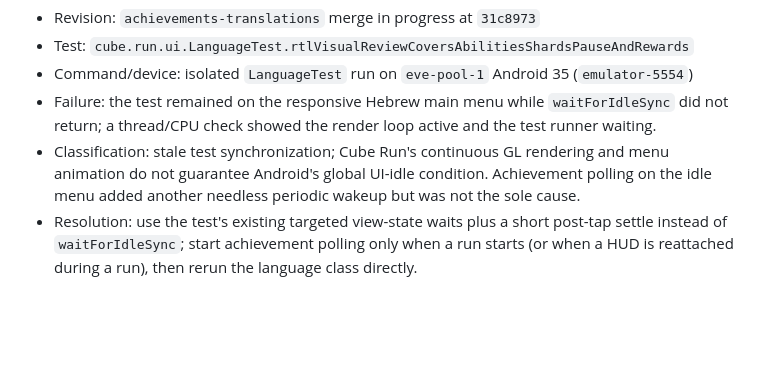
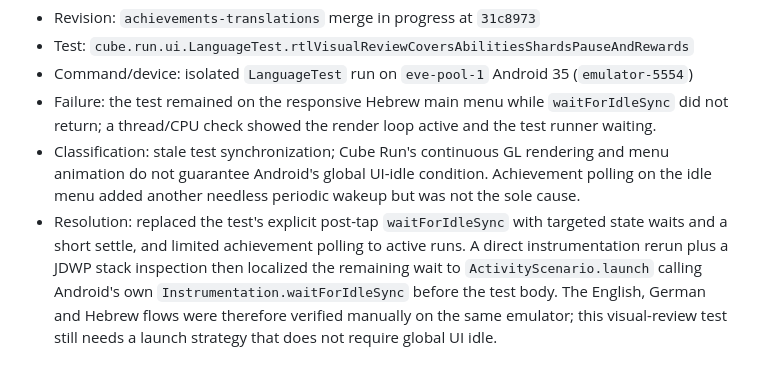
Before and after one commit to Eve-146T/cube-run, a Markdown page: docs/test-failures.md, the part around the change. GitHub-like rendering; blank space fills up the shorter version.

Commit message:
Record integration verification results

```diff
--- a/docs/test-failures.md
+++ b/docs/test-failures.md
@@ -52,4 +52,4 @@
 - Command/device: isolated `LanguageTest` run on `eve-pool-1` Android 35 (`emulator-5554`)
 - Failure: the test remained on the responsive Hebrew main menu while `waitForIdleSync` did not return; a thread/CPU check showed the render loop active and the test runner waiting.
 - Classification: stale test synchronization; Cube Run's continuous GL rendering and menu animation do not guarantee Android's global UI-idle condition. Achievement polling on the idle menu added another needless periodic wakeup but was not the sole cause.
-- Resolution: use the test's existing targeted view-state waits plus a short post-tap settle instead of `waitForIdleSync`; start achievement polling only when a run starts (or when a HUD is reattached during a run), then rerun the language class directly.
+- Resolution: replaced the test's explicit post-tap `waitForIdleSync` with targeted state waits and a short settle, and limited achievement polling to active runs. A direct instrumentation rerun plus a JDWP stack inspection then localized the remaining wait to `ActivityScenario.launch` calling Android's own `Instrumentation.waitForIdleSync` before the test body. The English, German and Hebrew flows were therefore verified manually on the same emulator; this visual-review test still needs a launch strategy that does not require global UI idle.
```
